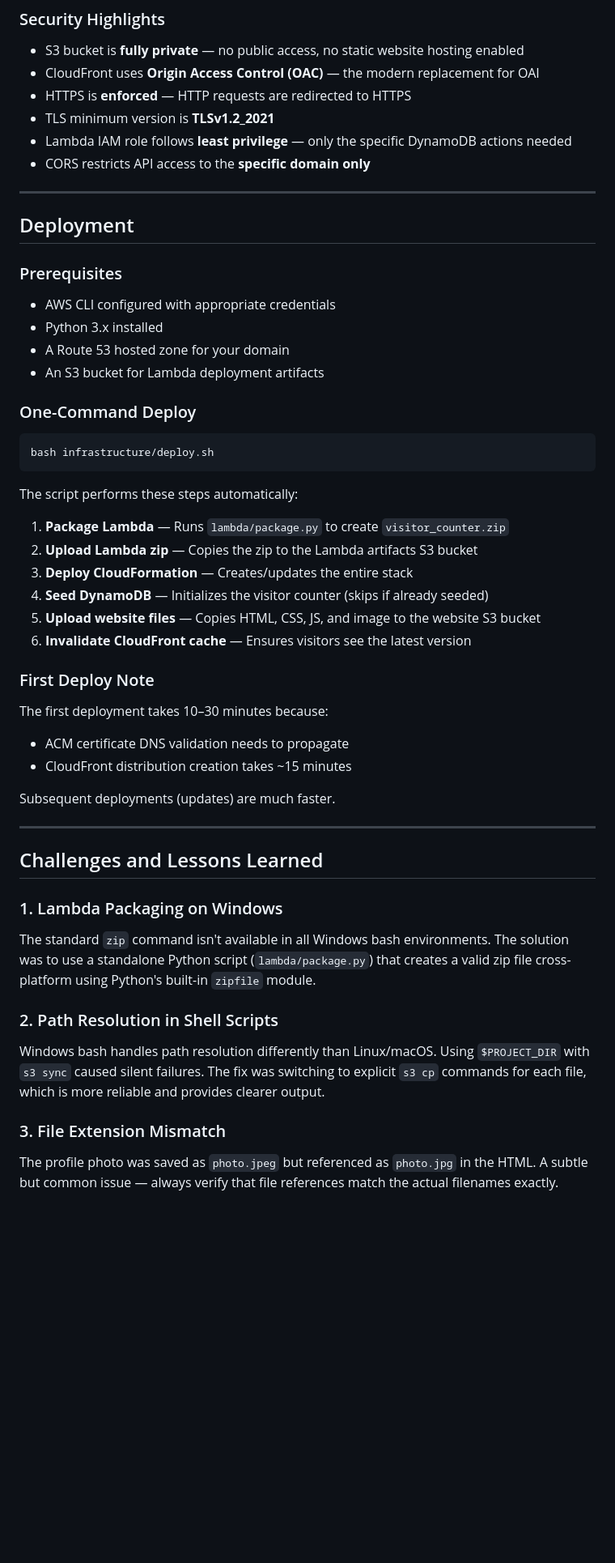
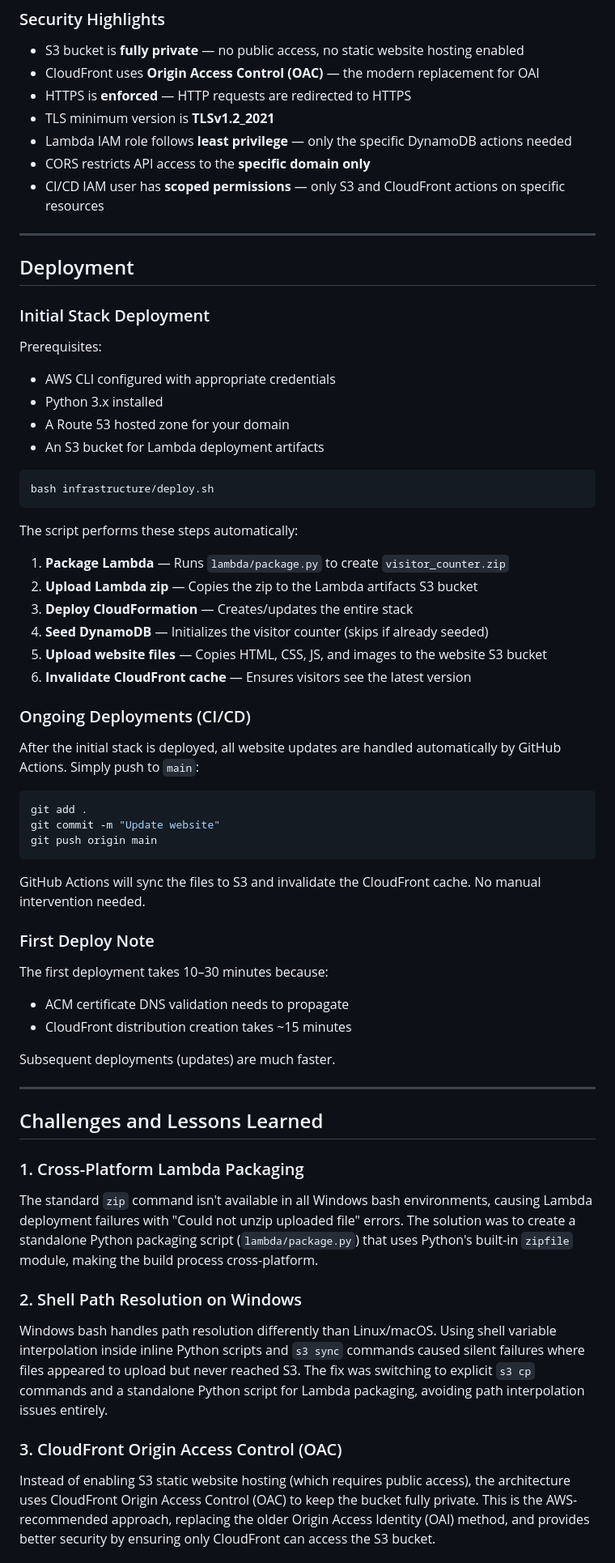
Before and after one commit to Josephnaja/aws-cloud-resume, a Markdown page: PROJECT_DOCUMENTATION.md, the part around one of its changes. Shown at 81% size. GitHub-like rendering; blank space fills up the shorter version.

````diff
--- a/PROJECT_DOCUMENTATION.md
+++ b/PROJECT_DOCUMENTATION.md
@@ -182,18 +169,19 @@ The entire infrastructure is defined in a single CloudFormation template (`infra
 - TLS minimum version is **TLSv1.2_2021**
 - Lambda IAM role follows **least privilege** — only the specific DynamoDB actions needed
 - CORS restricts API access to the **specific domain only**
+- CI/CD IAM user has **scoped permissions** — only S3 and CloudFront actions on specific resources
 
 ---
 
 ## Deployment
 
-### Prerequisites
+### Initial Stack Deployment
+
+Prerequisites:
 - AWS CLI configured with appropriate credentials
 - Python 3.x installed
 - A Route 53 hosted zone for your domain
 - An S3 bucket for Lambda deployment artifacts
-
-### One-Command Deploy
 
 ```bash
 bash infrastructure/deploy.sh
@@ -205,8 +193,20 @@ The script performs these steps automatically:
 2. **Upload Lambda zip** — Copies the zip to the Lambda artifacts S3 bucket
 3. **Deploy CloudFormation** — Creates/updates the entire stack
 4. **Seed DynamoDB** — Initializes the visitor counter (skips if already seeded)
-5. **Upload website files** — Copies HTML, CSS, JS, and image to the website S3 bucket
+5. **Upload website files** — Copies HTML, CSS, JS, and images to the website S3 bucket
 6. **Invalidate CloudFront cache** — Ensures visitors see the latest version
+
+### Ongoing Deployments (CI/CD)
+
+After the initial stack is deployed, all website updates are handled automatically by GitHub Actions. Simply push to `main`:
+
+```bash
+git add .
+git commit -m "Update website"
+git push origin main
+```
+
+GitHub Actions will sync the files to S3 and invalidate the CloudFront cache. No manual intervention needed.
 
 ### First Deploy Note
 
@@ -220,12 +220,12 @@ Subsequent deployments (updates) are much faster.
 
 ## Challenges and Lessons Learned
 
-### 1. Lambda Packaging on Windows
-The standard `zip` command isn't available in all Windows bash environments. The solution was to use a standalone Python script (`lambda/package.py`) that creates a valid zip file cross-platform using Python's built-in `zipfile` module.
+### 1. Cross-Platform Lambda Packaging
+The standard `zip` command isn't available in all Windows bash environments, causing Lambda deployment failures with "Could not unzip uploaded file" errors. The solution was to create a standalone Python packaging script (`lambda/package.py`) that uses Python's built-in `zipfile` module, making the build process cross-platform.
 
-### 2. Path Resolution in Shell Scripts
-Windows bash handles path resolution differently than Linux/macOS. Using `$PROJECT_DIR` with `s3 sync` caused silent failures. The fix was switching to explicit `s3 cp` commands for each file, which is more reliable and provides clearer output.
+### 2. Shell Path Resolution on Windows
+Windows bash handles path resolution differently than Linux/macOS. Using shell variable interpolation inside inline Python scripts and `s3 sync` commands caused silent failures where files appeared to upload but never reached S3. The fix was switching to explicit `s3 cp` commands and a standalone Python script for Lambda packaging, avoiding path interpolation issues entirely.
 
-### 3. File Extension Mismatch
-The profile photo was saved as `photo.jpeg` but referenced as `photo.jpg` in the HTML. A subtle but common issue — always verify that file references match the actual filenames exactly.
+### 3. CloudFront Origin Access Control (OAC)
+Instead of enabling S3 static website hosting (which requires public access), the architecture uses CloudFront Origin Access Control (OAC) to keep the bucket fully private. This is the AWS-recommended approach, replacing the older Origin Access Identity (OAI) method, and provides better security by ensuring only CloudFront can access the S3 bucket.
 
````
Also changed, not shown: other parts of PROJECT_DOCUMENTATION.md (+42 -57 lines), architecture.png (added), 3 other files.
